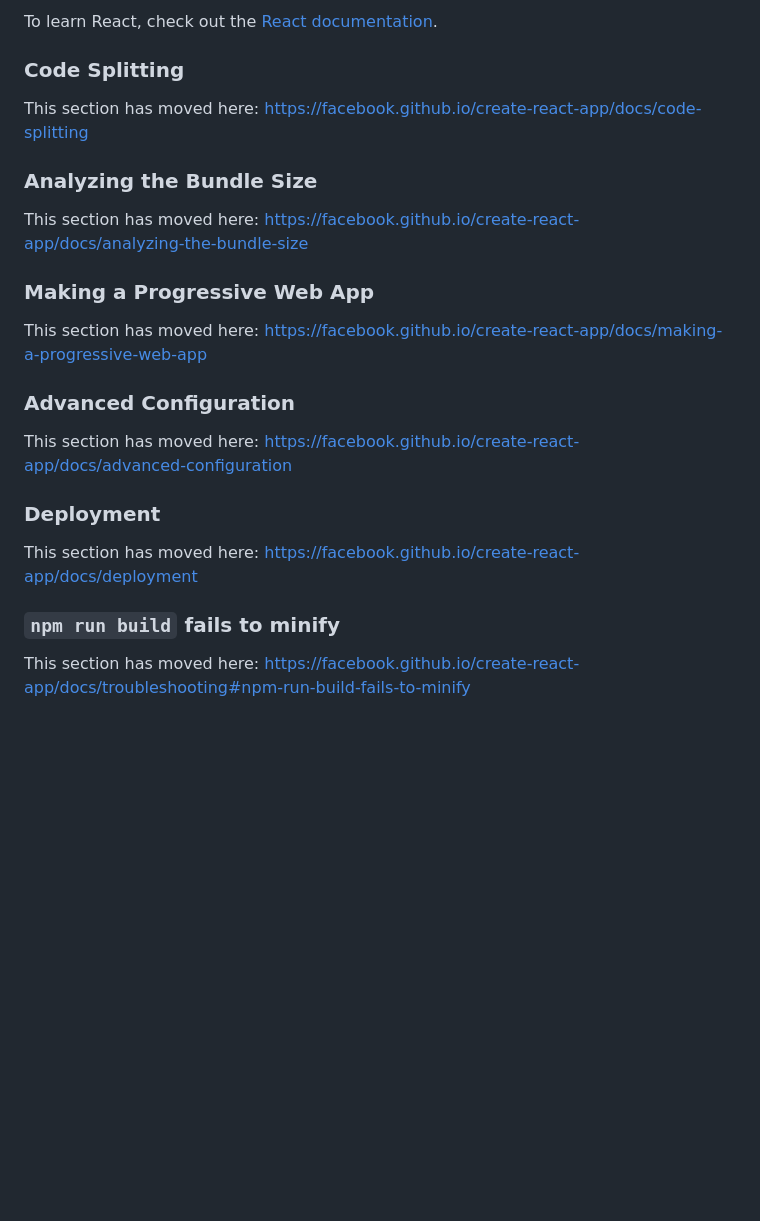
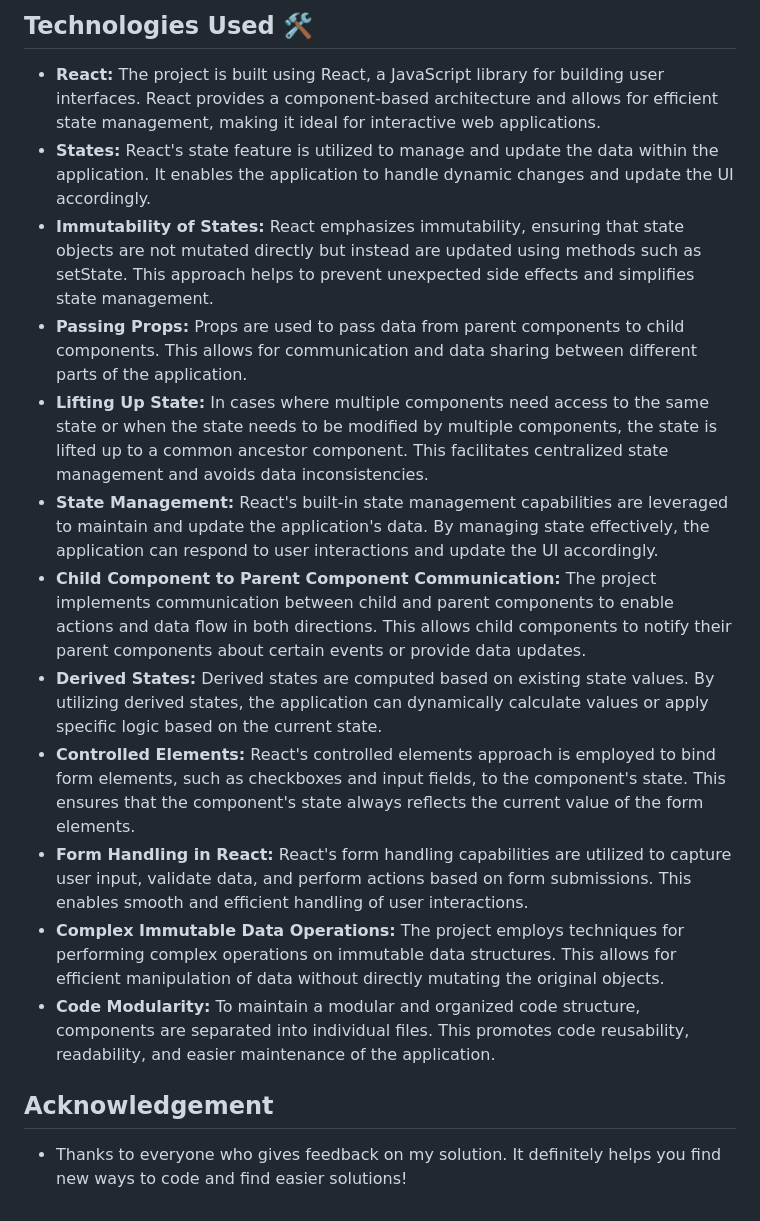
Before and after one commit to TamillVendhan/Far-away, a Markdown page: README.md, the part around one of its changes. Drawn GitHub-style; blank space fills up the shorter version.

```diff
--- a/README.md
+++ b/README.md
@@ -46,25 +30,15 @@ You can learn more in the [Create React App documentation](https://facebook.gith
-To learn React, check out the [React documentation](https://reactjs.org/).
-
-### Code Splitting
-
-This section has moved here: [https://facebook.github.io/create-react-app/docs/code-splitting](https://facebook.github.io/create-react-app/docs/code-splitting)
-
-### Analyzing the Bundle Size
-
-This section has moved here: [https://facebook.github.io/create-react-app/docs/analyzing-the-bundle-size](https://facebook.github.io/create-react-app/docs/analyzing-the-bundle-size)
-
-### Making a Progressive Web App
-
-This section has moved here: [https://facebook.github.io/create-react-app/docs/making-a-progressive-web-app](https://facebook.github.io/create-react-app/docs/making-a-progressive-web-app)
-
-### Advanced Configuration
-
-This section has moved here: [https://facebook.github.io/create-react-app/docs/advanced-configuration](https://facebook.github.io/create-react-app/docs/advanced-configuration)
-
-### Deployment
-
-This section has moved here: [https://facebook.github.io/create-react-app/docs/deployment](https://facebook.github.io/create-react-app/docs/deployment)
-
-### `npm run build` fails to minify
-
-This section has moved here: [https://facebook.github.io/create-react-app/docs/troubleshooting#npm-run-build-fails-to-minify](https://facebook.github.io/create-react-app/docs/troubleshooting#npm-run-build-fails-to-minify)
+##  Technologies Used 🛠️
+- **React:** The project is built using React, a JavaScript library for building user interfaces. React provides a component-based architecture and allows for efficient state management, making it ideal for interactive web applications.
+- **States:** React's state feature is utilized to manage and update the data within the application. It enables the application to handle dynamic changes and update the UI accordingly.
+- **Immutability of States:** React emphasizes immutability, ensuring that state objects are not mutated directly but instead are updated using methods such as setState. This approach helps to prevent unexpected side effects and simplifies state management.
+- **Passing Props:** Props are used to pass data from parent components to child components. This allows for communication and data sharing between different parts of the application.
+- **Lifting Up State:** In cases where multiple components need access to the same state or when the state needs to be modified by multiple components, the state is lifted up to a common ancestor component. This facilitates centralized state management and avoids data inconsistencies.
+- **State Management:** React's built-in state management capabilities are leveraged to maintain and update the application's data. By managing state effectively, the application can respond to user interactions and update the UI accordingly.
+- **Child Component to Parent Component Communication:** The project implements communication between child and parent components to enable actions and data flow in both directions. This allows child components to notify their parent components about certain events or provide data updates.
+- **Derived States:** Derived states are computed based on existing state values. By utilizing derived states, the application can dynamically calculate values or apply specific logic based on the current state.
+- **Controlled Elements:** React's controlled elements approach is employed to bind form elements, such as checkboxes and input fields, to the component's state. This ensures that the component's state always reflects the current value of the form elements.
+- **Form Handling in React:** React's form handling capabilities are utilized to capture user input, validate data, and perform actions based on form submissions. This enables smooth and efficient handling of user interactions.
+- **Complex Immutable Data Operations:** The project employs techniques for performing complex operations on immutable data structures. This allows for efficient manipulation of data without directly mutating the original objects.
+- **Code Modularity:** To maintain a modular and organized code structure, components are separated into individual files. This promotes code reusability, readability, and easier maintenance of the application.
+## Acknowledgement
+- Thanks to everyone who gives feedback on my solution. It definitely helps you find new ways to code and find easier solutions!
```
Also changed, not shown: other parts of README.md (+16 -32 lines).
